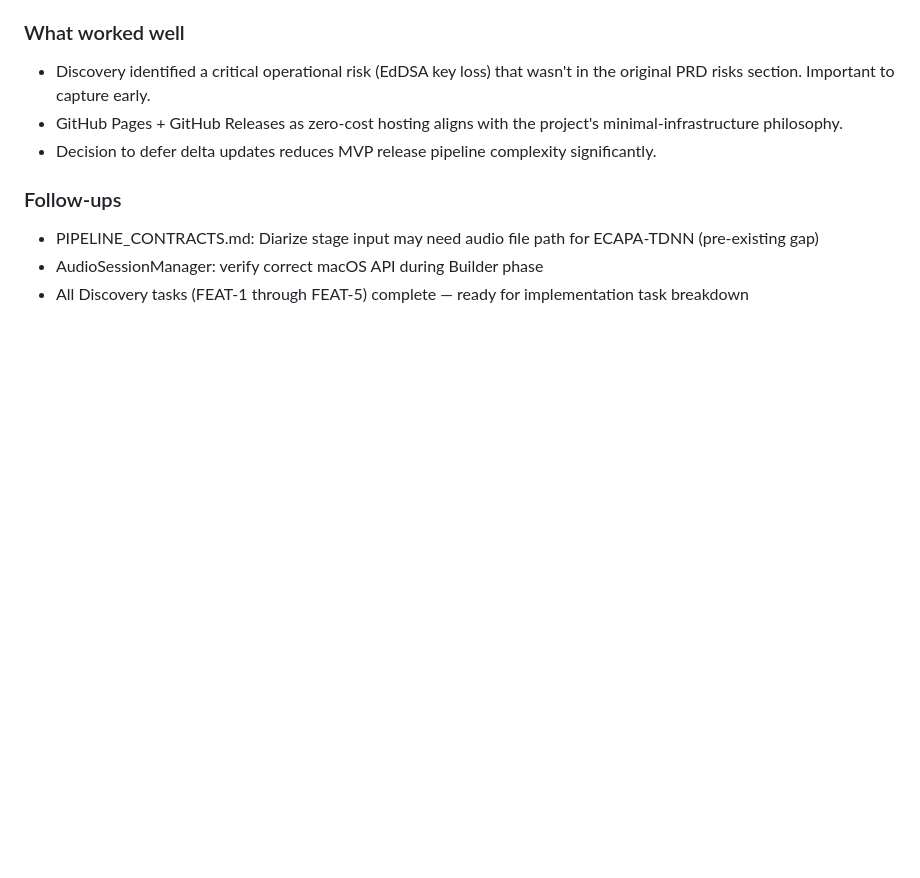
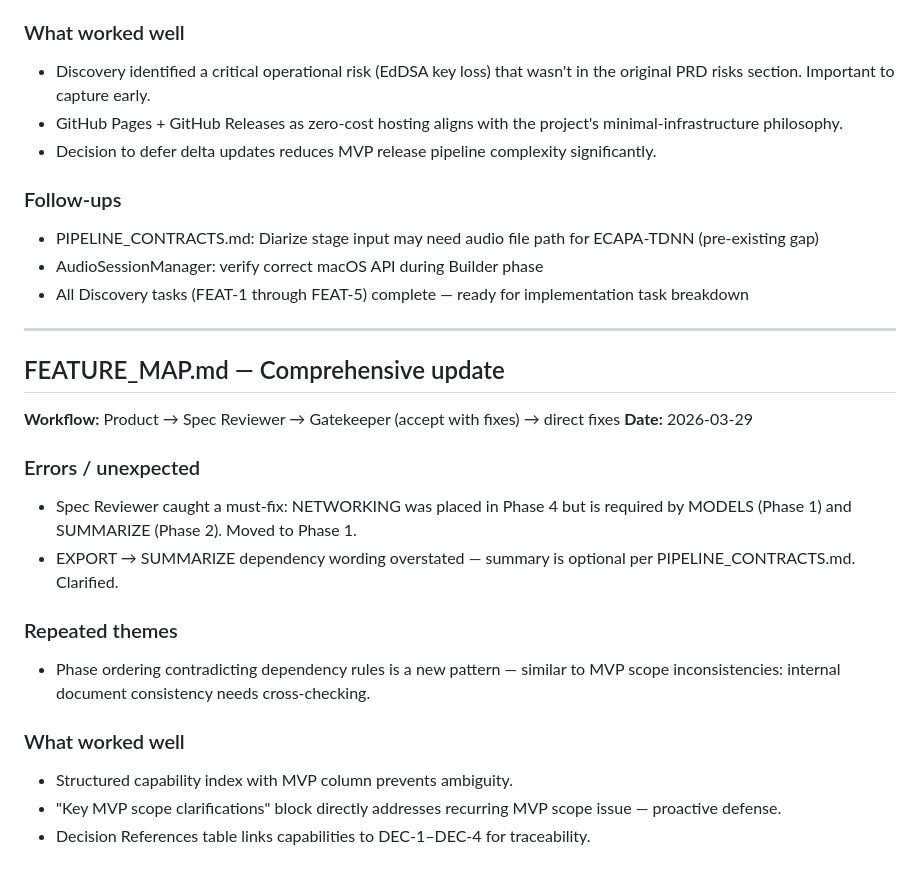
Before and after one commit to maximov365/Voxema, a Markdown page: docs/LESSONS_LEARNED.md, the part around the change. Rendered like a GitHub page; blank space fills up the shorter version.

Commit message:
Append FEATURE_MAP lessons learned
NETWORKING phase ordering caught by Spec Review (similar to MVP scope
consistency pattern). New lesson: cross-check phase ordering against
dependency rules.

Made-with: Cursor

```diff
--- a/docs/LESSONS_LEARNED.md
+++ b/docs/LESSONS_LEARNED.md
@@ -217,3 +217,22 @@ Use one block per closed workflow. Keep it factual and short.
 - PIPELINE_CONTRACTS.md: Diarize stage input may need audio file path for ECAPA-TDNN (pre-existing gap)
 - AudioSessionManager: verify correct macOS API during Builder phase
 - All Discovery tasks (FEAT-1 through FEAT-5) complete — ready for implementation task breakdown
+
+---
+
+## FEATURE_MAP.md — Comprehensive update
+
+**Workflow:** Product → Spec Reviewer → Gatekeeper (accept with fixes) → direct fixes
+**Date:** 2026-03-29
+
+### Errors / unexpected
+- Spec Reviewer caught a must-fix: NETWORKING was placed in Phase 4 but is required by MODELS (Phase 1) and SUMMARIZE (Phase 2). Moved to Phase 1.
+- EXPORT → SUMMARIZE dependency wording overstated — summary is optional per PIPELINE_CONTRACTS.md. Clarified.
+
+### Repeated themes
+- Phase ordering contradicting dependency rules is a new pattern — similar to MVP scope inconsistencies: internal document consistency needs cross-checking.
+
+### What worked well
+- Structured capability index with MVP column prevents ambiguity.
+- "Key MVP scope clarifications" block directly addresses recurring MVP scope issue — proactive defense.
+- Decision References table links capabilities to DEC-1–DEC-4 for traceability.
```
